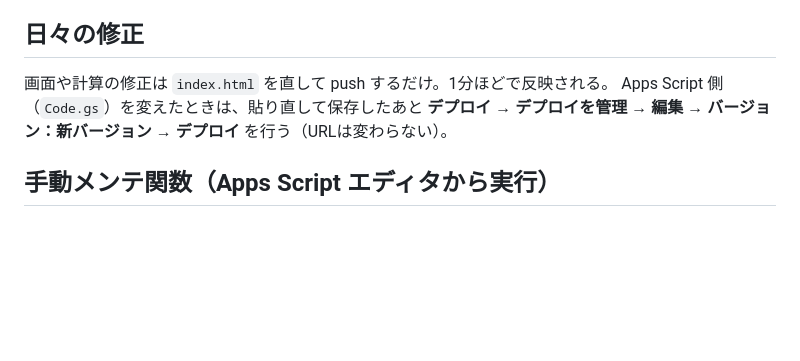
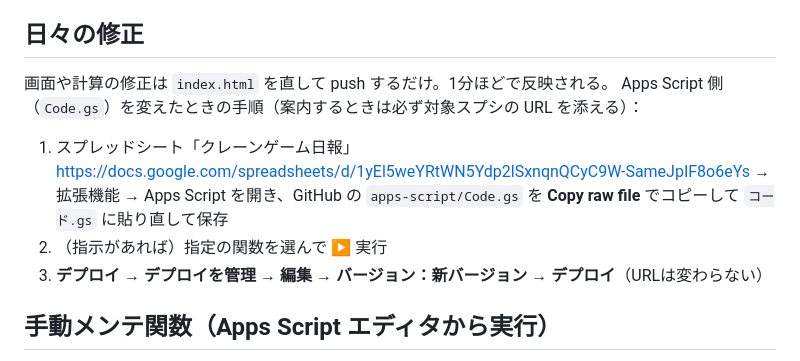
Before and after one commit to skikuchi-hub/cursor-, a Markdown page: README.md, the part around the change. GitHub-like rendering; blank space fills up the shorter version.

Commit message:
README：Apps Script 更新手順に対象スプシの URL を明記
Co-Authored-By: Claude Fable 5.1 <noreply@anthropic.com>
Claude-Session: https://claude.ai/code/session_01UL11q8RPegwdj86ywAPHDF

```diff
--- a/README.md
+++ b/README.md
@@ -60,8 +60,12 @@ Branch にこのアプリの入ったブランチ、フォルダ `/ (root)` を
 ## 日々の修正
 
 画面や計算の修正は `index.html` を直して push するだけ。1分ほどで反映される。
-Apps Script 側（`Code.gs`）を変えたときは、貼り直して保存したあと
-**デプロイ → デプロイを管理 → 編集 → バージョン：新バージョン → デプロイ** を行う（URLは変わらない）。
+Apps Script 側（`Code.gs`）を変えたときの手順（案内するときは必ず対象スプシの URL を添える）：
+
+1. スプレッドシート「クレーンゲーム日報」 https://docs.google.com/spreadsheets/d/1yEl5weYRtWN5Ydp2lSxnqnQCyC9W-SameJpIF8o6eYs
+   → 拡張機能 → Apps Script を開き、GitHub の `apps-script/Code.gs` を **Copy raw file** でコピーして `コード.gs` に貼り直して保存
+2. （指示があれば）指定の関数を選んで ▶ 実行
+3. **デプロイ → デプロイを管理 → 編集 → バージョン：新バージョン → デプロイ**（URLは変わらない）
 
 ## 手動メンテ関数（Apps Script エディタから実行）
 
```
